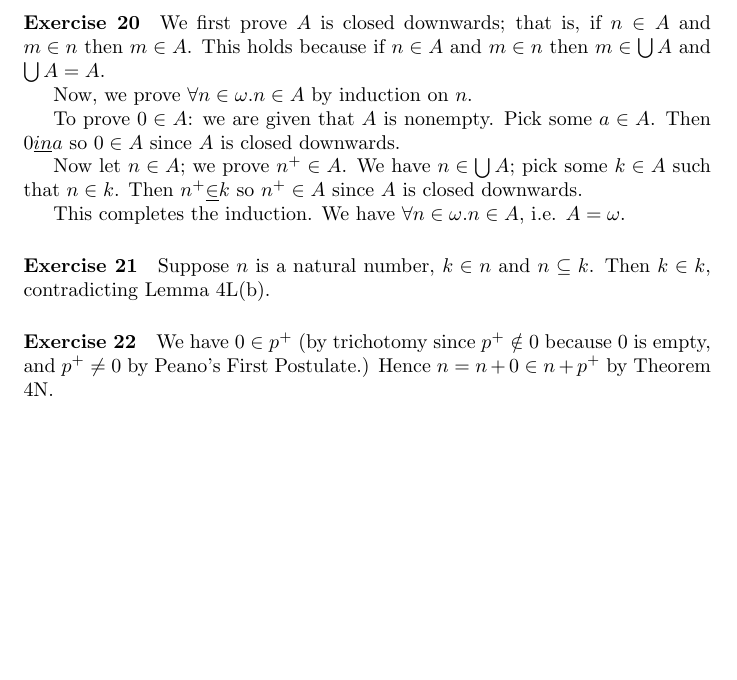
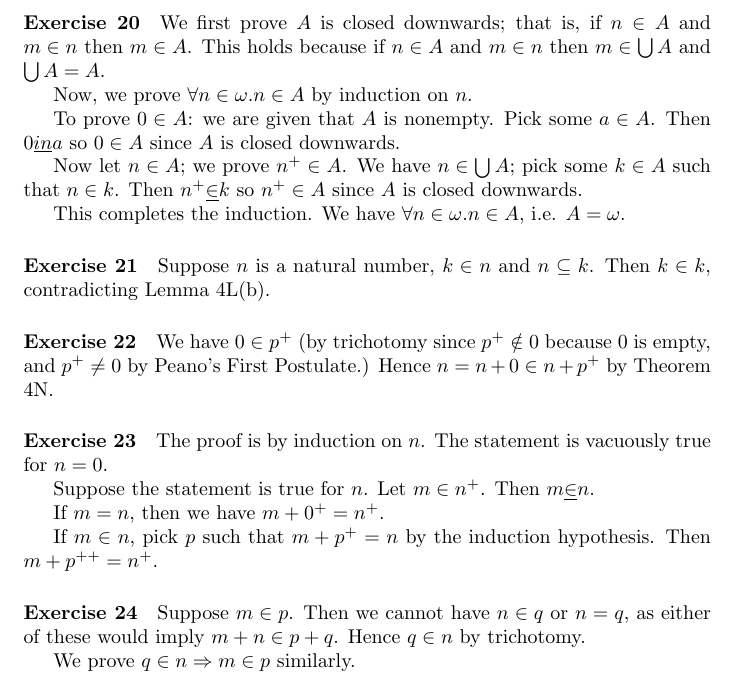
Before and after one commit to radams78/mathematics, a LaTeX thesis (classical/solutions/Enderton.tex): part of page 42 of 42, cut so that both start at the same text, the shorter picture padded with empty space. The pictures show the PDF file classical/solutions/Enderton.pdf that the author committed with the source.

Commit message:
Exercise 24

```diff
--- a/classical/solutions/Enderton.tex
+++ b/classical/solutions/Enderton.tex
@@ -2124,4 +2124,19 @@
     \paragraph{Exercise 22}
     We have $0 \in p^+$ (by trichotomy since $p^+ \notin 0$ because 0 is empty, and $p^+ \neq 0$ by Peano's
     First Postulate.) Hence $n = n + 0 \in n + p^+$ by Theorem 4N.
+
+    \paragraph{Exercise 23}
+    The proof is by induction on $n$. The statement is vacuously true for $n = 0$.
+
+    Suppose the statement is true for $n$. Let $m \in n^+$. Then $m \underline{\in} n$.
+
+    If $m = n$, then we have $m + 0^+ = n^+$.
+
+    If $m \in n$, pick $p$ such that $m + p^+ = n$ by the induction hypothesis. Then $m + p^{++} = n^+$.
+
+    \paragraph{Exercise 24}
+    Suppose $m \in p$. Then we cannot have $n \in q$ or $n = q$, as either of these would imply
+    $m + n \in p + q$. Hence $q \in n$ by trichotomy.
+
+    We prove $q \in n \Rightarrow m \in p$ similarly.
 \end{document}
```
Also changed, not shown: classical/solutions/Enderton.pdf, 5 other files.
